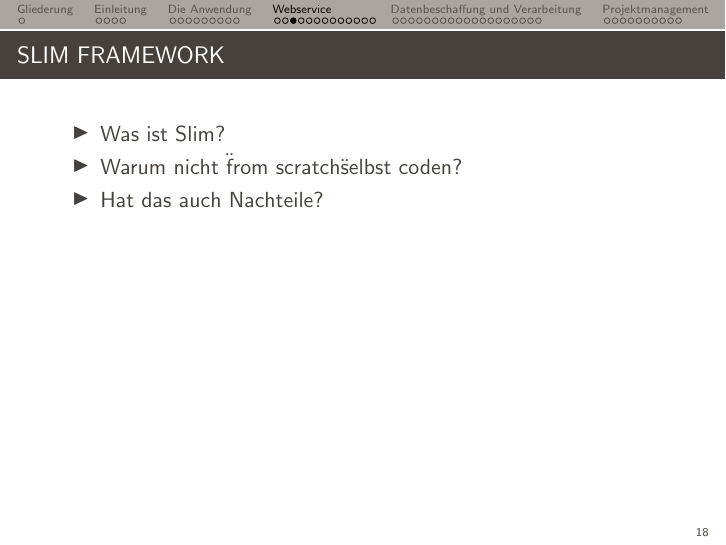
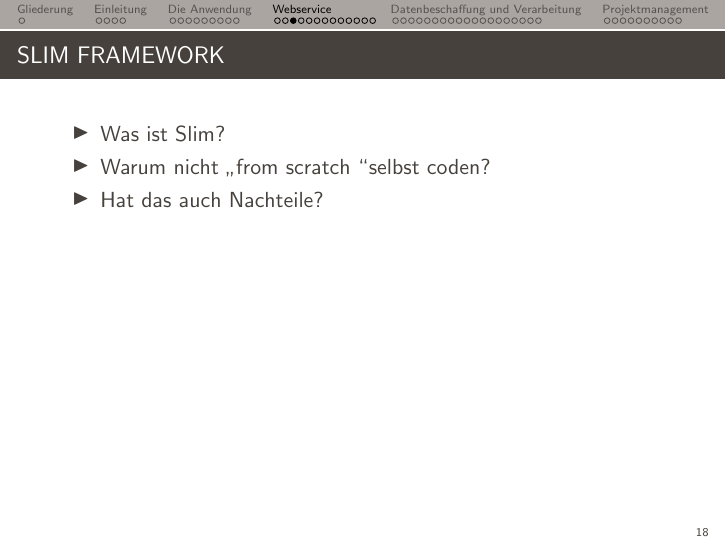
Before and after one commit to privacyrating/general, LaTeX slides (presentation/vortrag.tex): page 18 of 57. Compiled offline with pdfLaTeX.

Commit message:
Update vortrag.tex

```diff
--- a/presentation/vortrag.tex
+++ b/presentation/vortrag.tex
@@ -201,7 +201,7 @@
     \begin{center}
         \begin{itemize}
             \item Was ist Slim?
-            \item Warum nicht \"from scratch\" selbst coden?
+            \item Warum nicht \glqq from scratch \grqq  selbst coden?
             \item Hat das auch Nachteile?
         \end{itemize}
     \end{center}
```
